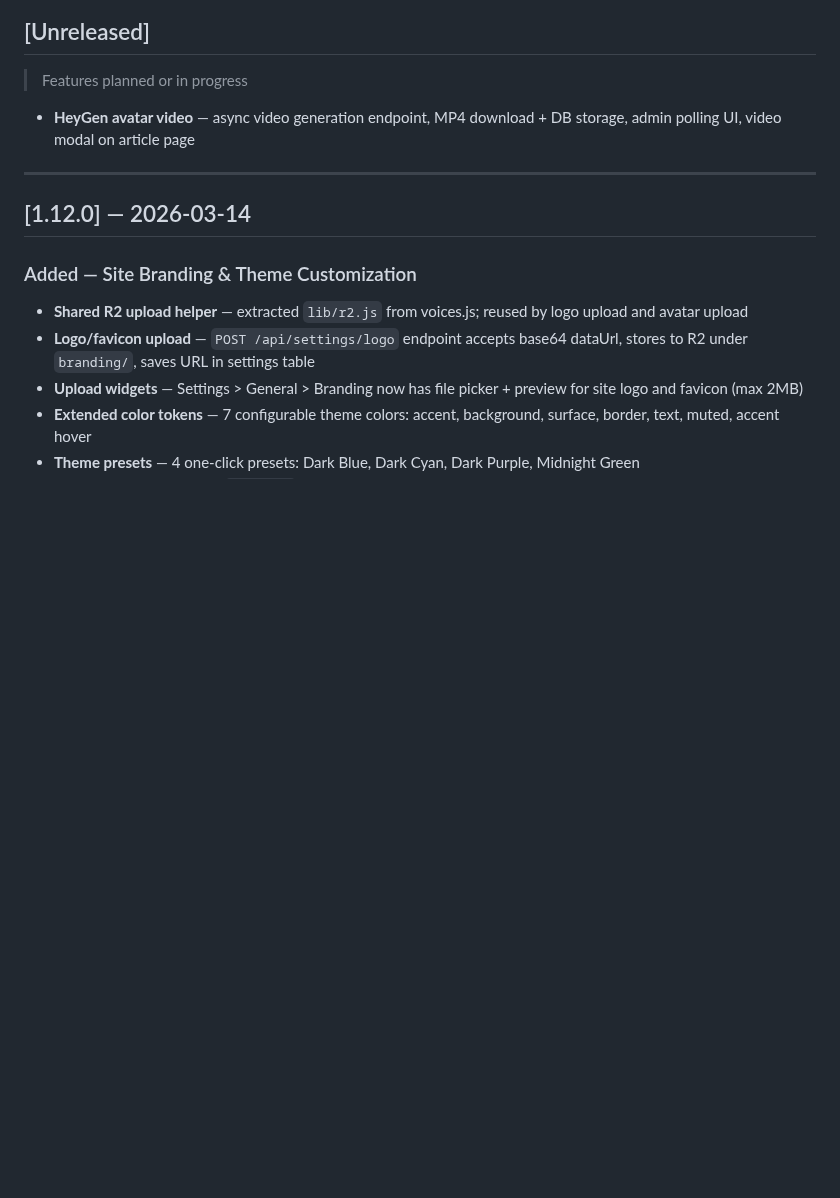
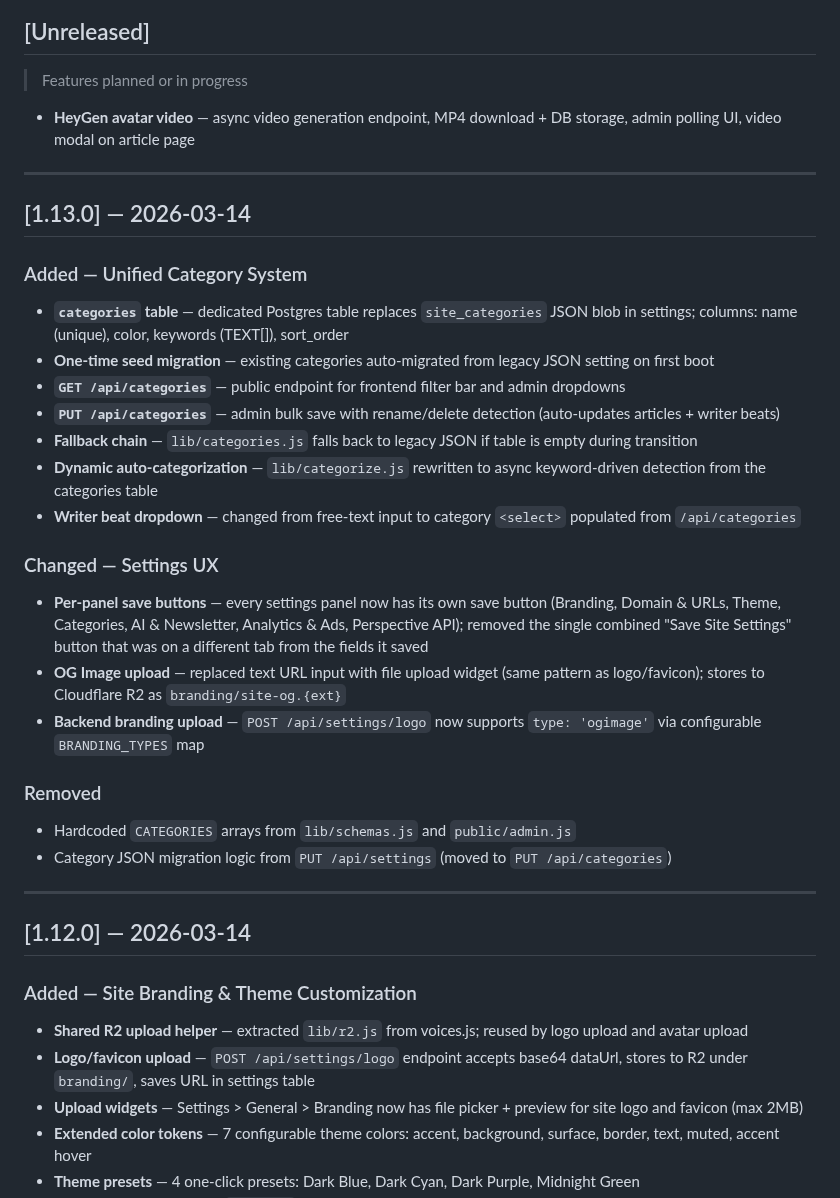
Before and after one commit to deepfeedai/deepfeedai-server, a Markdown page: CHANGELOG.md, the part around the change. Rendered like a GitHub page; blank space fills up the shorter version.

Commit message:
docs: add v1.13.0 changelog entry for unified categories & settings UX
Co-Authored-By: Claude Opus 4.6 (1M context) <noreply@anthropic.com>

```diff
--- a/CHANGELOG.md
+++ b/CHANGELOG.md
@@ -8,6 +8,28 @@ All notable changes to Deep Feed AI Admin are documented here.
 > Features planned or in progress
 
 - **HeyGen avatar video** — async video generation endpoint, MP4 download + DB storage, admin polling UI, video modal on article page
+
+---
+
+## [1.13.0] — 2026-03-14
+
+### Added — Unified Category System
+- **`categories` table** — dedicated Postgres table replaces `site_categories` JSON blob in settings; columns: name (unique), color, keywords (TEXT[]), sort_order
+- **One-time seed migration** — existing categories auto-migrated from legacy JSON setting on first boot
+- **`GET /api/categories`** — public endpoint for frontend filter bar and admin dropdowns
+- **`PUT /api/categories`** — admin bulk save with rename/delete detection (auto-updates articles + writer beats)
+- **Fallback chain** — `lib/categories.js` falls back to legacy JSON if table is empty during transition
+- **Dynamic auto-categorization** — `lib/categorize.js` rewritten to async keyword-driven detection from the categories table
+- **Writer beat dropdown** — changed from free-text input to category `<select>` populated from `/api/categories`
+
+### Changed — Settings UX
+- **Per-panel save buttons** — every settings panel now has its own save button (Branding, Domain & URLs, Theme, Categories, AI & Newsletter, Analytics & Ads, Perspective API); removed the single combined "Save Site Settings" button that was on a different tab from the fields it saved
+- **OG Image upload** — replaced text URL input with file upload widget (same pattern as logo/favicon); stores to Cloudflare R2 as `branding/site-og.{ext}`
+- **Backend branding upload** — `POST /api/settings/logo` now supports `type: 'ogimage'` via configurable `BRANDING_TYPES` map
+
+### Removed
+- Hardcoded `CATEGORIES` arrays from `lib/schemas.js` and `public/admin.js`
+- Category JSON migration logic from `PUT /api/settings` (moved to `PUT /api/categories`)
 
 ---
 
```
